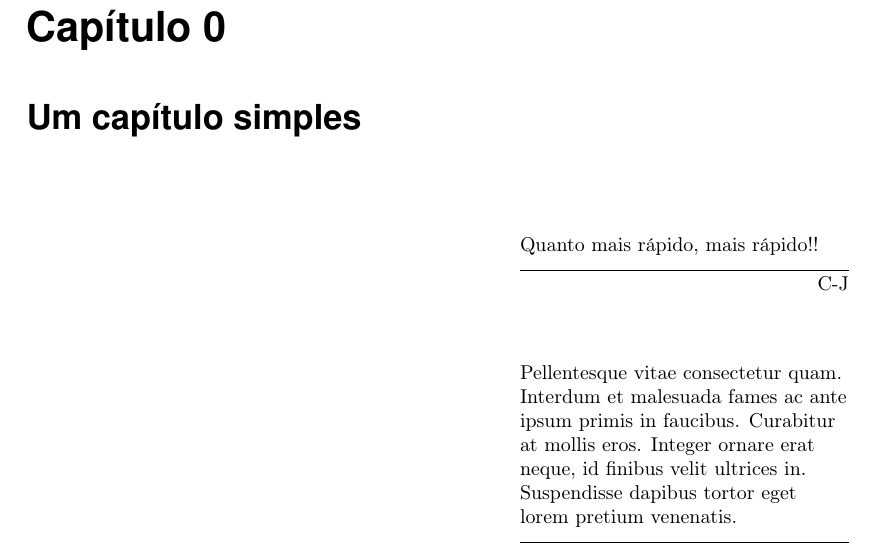
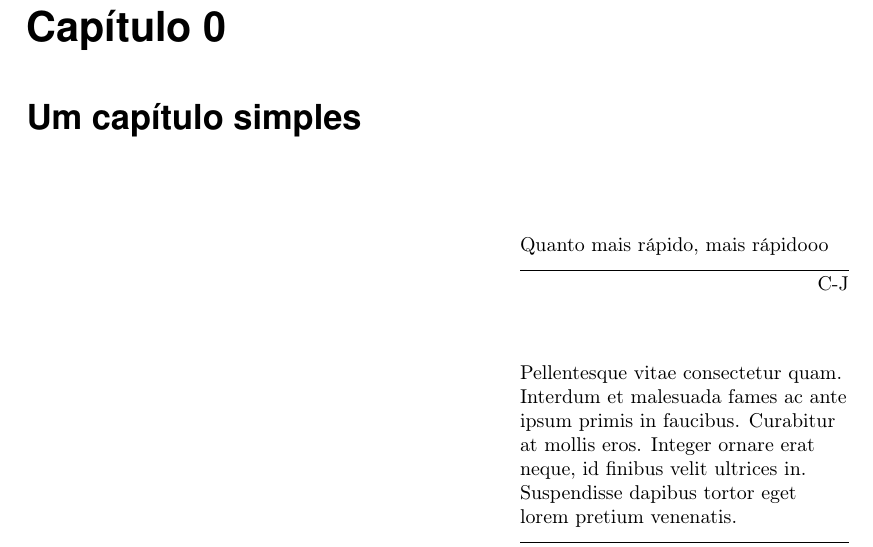
Before and after one commit to ipo-exe/thesis, a LaTeX document (chap_simple.tex): part of the page, cut so that both start at the same text. Compiled offline with pdfLaTeX.

Commit message:
Changes from the branch

```diff
--- a/chap_simple.tex
+++ b/chap_simple.tex
@@ -5,7 +5,7 @@
 \begin{document}
 \chapter{Um capítulo simples} \label{chap:2}
 
-\epigraph{Quanto mais rápido, mais rápido!!}{C-J}
+\epigraph{Quanto mais rápido, mais rápidooo}{C-J}
 
 \epigraph{Pellentesque vitae consectetur quam. Interdum et malesuada fames ac ante ipsum primis in faucibus. Curabitur at mollis eros. Integer ornare erat neque, id finibus velit ultrices in. Suspendisse dapibus tortor eget lorem pretium venenatis.}{Alguém importante}
 
```
